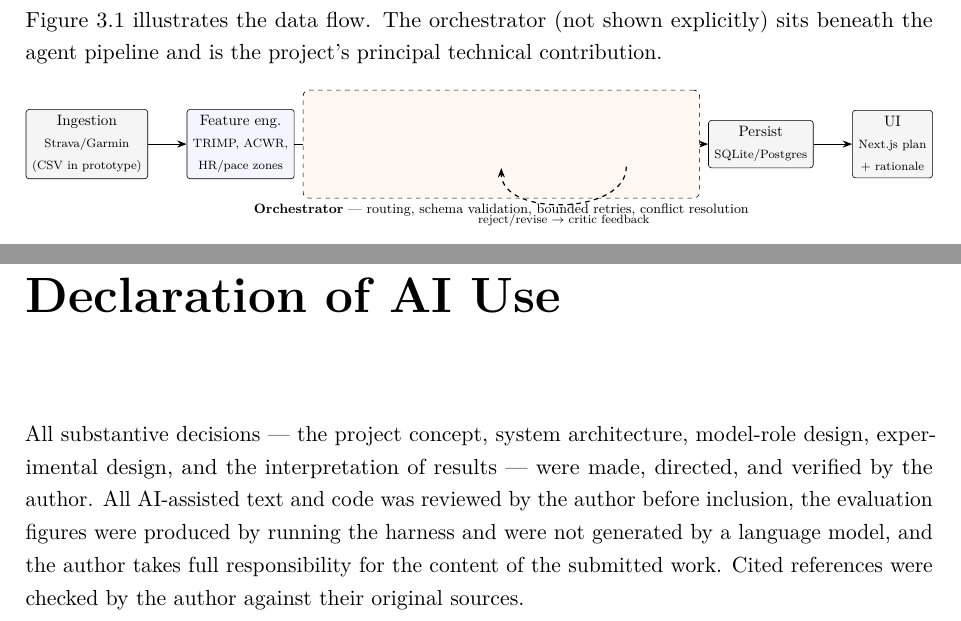
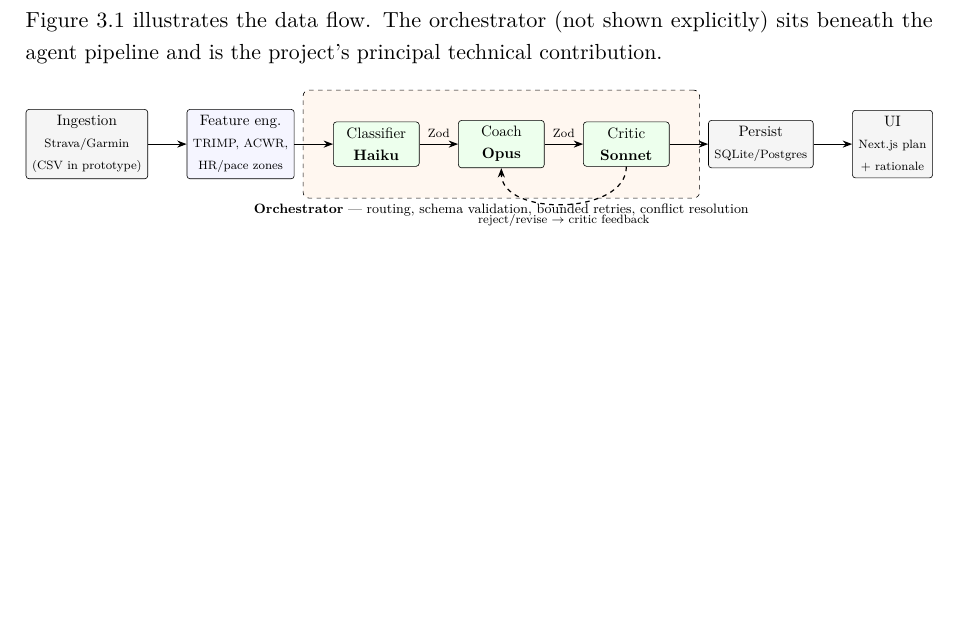
Before and after one commit to iliassjabali/hyrox-coach, a LaTeX thesis (cm3070-prelim-final/main.tex, which reads cm3070-prelim-final/chapters/03-design.tex): two parts of pages 14 and 35 of 35 before the commit and part of page 14 of 34 after it, the two joined at a grey line, cut so that both start at the same text, the shorter picture padded with empty space. Compiled offline with pdfLaTeX.

Commit message:
fix(report): render agents inside the orchestrator band (TikZ background layer); rebuild PDF
The orchestrator fit-node was painting over the Classifier/Coach/Critic nodes; moved it to a background layer so the agents are visible in Figure 3.1. Also picks up main.tex edits and the refreshed demo-video script.

```diff
--- a/cm3070-prelim-final/chapters/03-design.tex
+++ b/cm3070-prelim-final/chapters/03-design.tex
@@ -52,9 +52,12 @@ Figure~\ref{fig:architecture} illustrates the data flow. The orchestrator (not s
   \draw[flow] (critic) -- (persist);
   \draw[flow] (persist) -- (ui);
 
-  % Orchestrator band beneath the three agents
-  \node[draw, dashed, rounded corners, fill=orange!6, fit=(clf)(coach)(critic),
-        inner sep=7mm, label=below:{\footnotesize\textbf{Orchestrator} --- routing, schema validation, bounded retries, conflict resolution}] (orch) {};
+  % Orchestrator band beneath the three agents (background layer so it sits BEHIND
+  % the agent nodes; otherwise its fill paints over Classifier/Coach/Critic).
+  \begin{scope}[on background layer]
+    \node[draw, dashed, rounded corners, fill=orange!6, fit=(clf)(coach)(critic),
+          inner sep=7mm, label=below:{\footnotesize\textbf{Orchestrator} --- routing, schema validation, bounded retries, conflict resolution}] (orch) {};
+  \end{scope}
 
   % Critic -> Coach revision feedback loop
   \draw[flow, dashed] (critic.south) to[out=-90, in=-90] node[below, font=\scriptsize, yshift=-1mm] {reject/revise $\rightarrow$ critic feedback} (coach.south);
--- a/cm3070-prelim-final/main.tex
+++ b/cm3070-prelim-final/main.tex
@@ -97,9 +97,4 @@
 \bibliographystyle{IEEEtran}
 \bibliography{references}
 
-\chapter*{Declaration of AI Use}
-\addcontentsline{toc}{chapter}{Declaration of AI Use}
-
-All substantive decisions --- the project concept, system architecture, model-role design, experimental design, and the interpretation of results --- were made, directed, and verified by the author. All AI-assisted text and code was reviewed by the author before inclusion, the evaluation figures were produced by running the harness and were not generated by a language model, and the author takes full responsibility for the content of the submitted work. Cited references were checked by the author against their original sources.
-
 \end{document}
```
Also changed, not shown: cm3070-prelim-final/demo-video-script.md (+1 -0 lines), cm3070-prelim-final/main.pdf.
